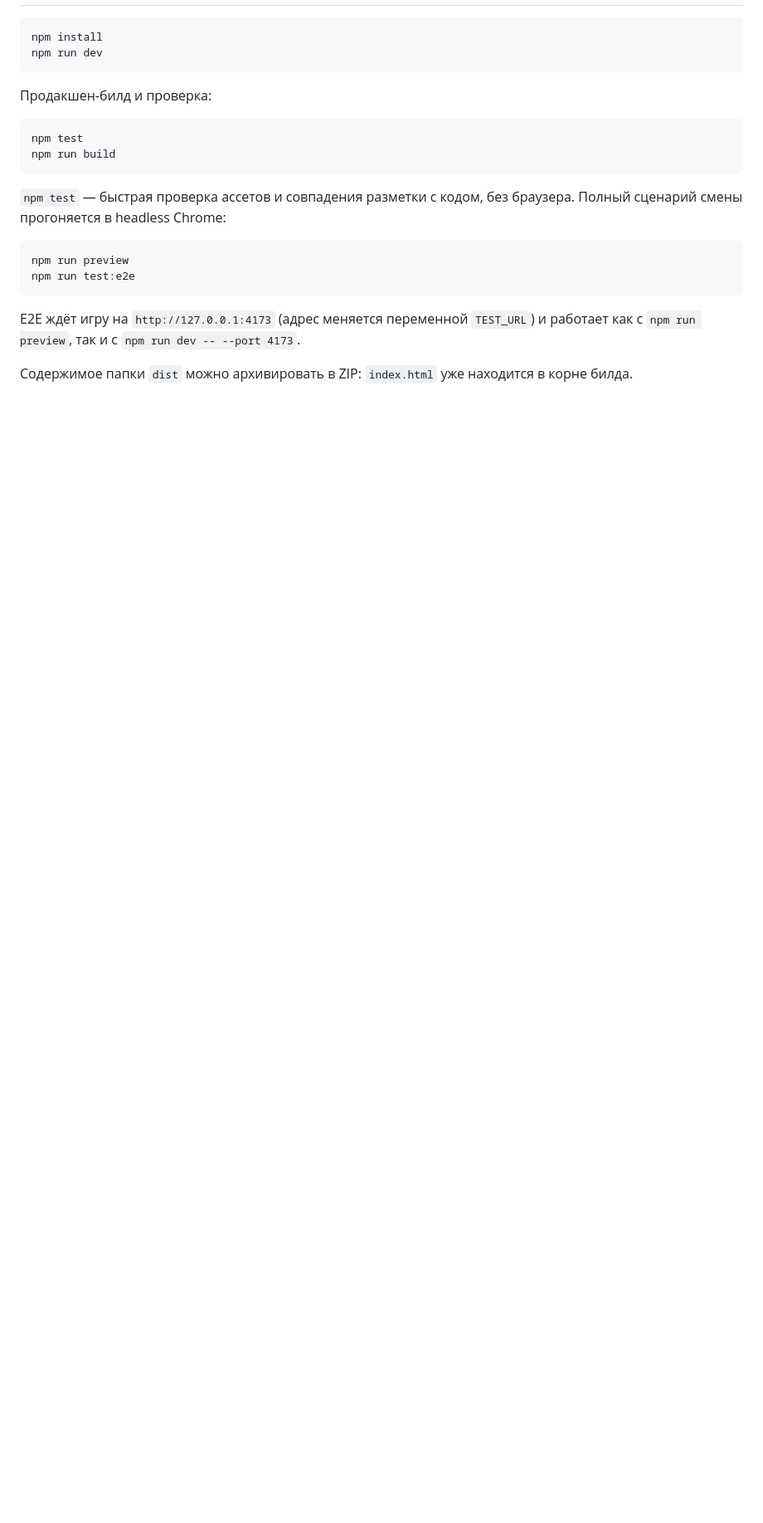
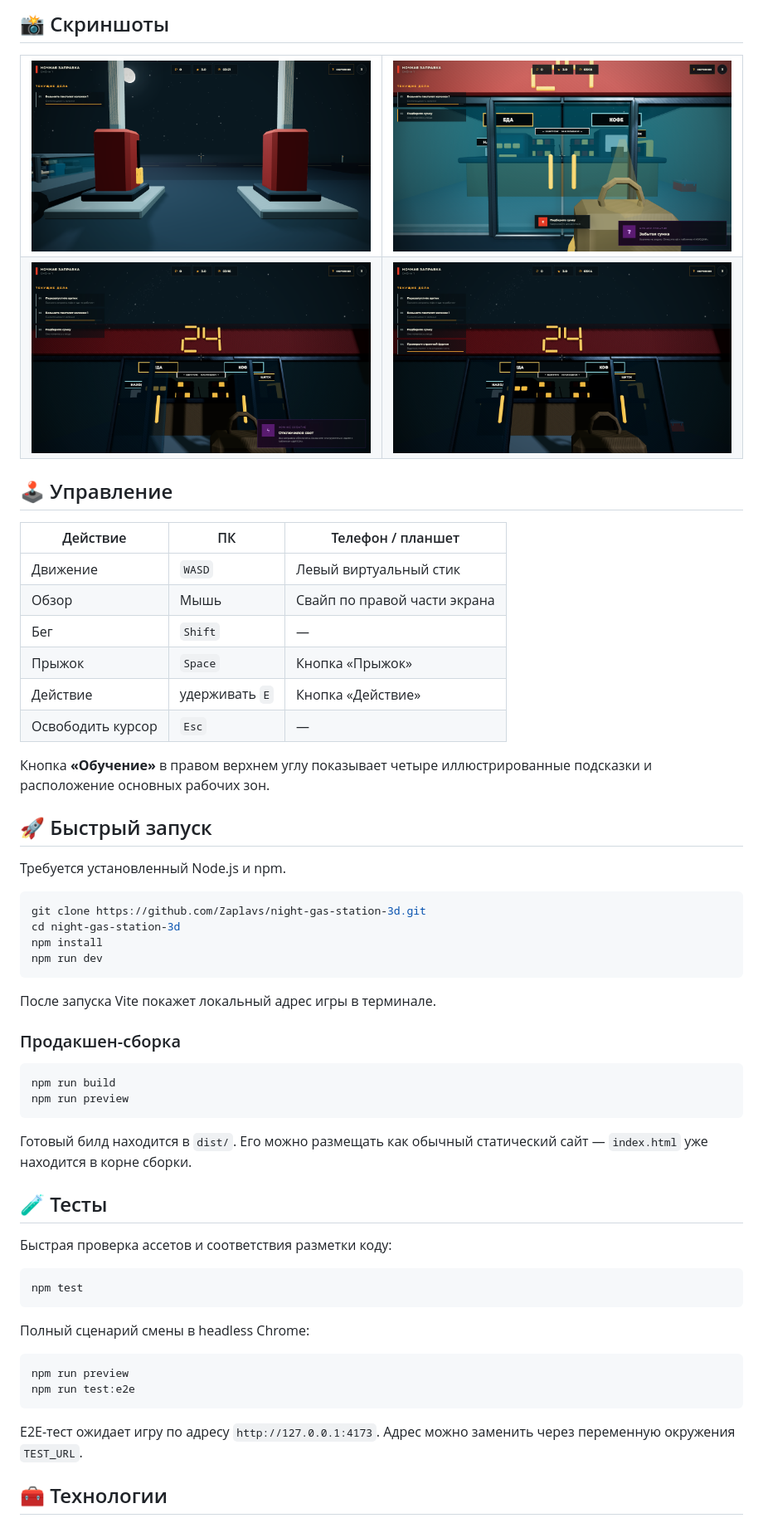
Before and after one commit to Zaplavs/night-gas-station-3d, a Markdown page: README.md, the part around one of its changes. Shown at 83% size. GitHub-like rendering; blank space fills up the shorter version.

````diff
--- a/README.md
+++ b/README.md
@@ -21,22 +44,67 @@
+## 📸 Скриншоты
+
+<table>
+  <tr>
+    <td><img src="./promo/screenshots/01-service.png" alt="Обслуживание клиента" /></td>
+    <td><img src="./promo/screenshots/02-forgotten-bag.png" alt="Забытая сумка" /></td>
+  </tr>
+  <tr>
+    <td><img src="./promo/screenshots/03-blackout.png" alt="Отключение света" /></td>
+    <td><img src="./promo/screenshots/04-strange-van.png" alt="Странный фургон" /></td>
+  </tr>
+</table>
+
+## 🕹️ Управление
+
+| Действие | ПК | Телефон / планшет |
+| --- | --- | --- |
+| Движение | `WASD` | Левый виртуальный стик |
+| Обзор | Мышь | Свайп по правой части экрана |
+| Бег | `Shift` | — |
+| Прыжок | `Space` | Кнопка «Прыжок» |
+| Действие | удерживать `E` | Кнопка «Действие» |
+| Освободить курсор | `Esc` | — |
+
+Кнопка **«Обучение»** в правом верхнем углу показывает четыре иллюстрированные подсказки и расположение основных рабочих зон.
+
+## 🚀 Быстрый запуск
+
+Требуется установленный Node.js и npm.
+
+```bash
+git clone https://github.com/Zaplavs/night-gas-station-3d.git
+cd night-gas-station-3d
 npm install
 npm run dev
 ```
 
-Продакшен-билд и проверка:
+После запуска Vite покажет локальный адрес игры в терминале.
 
-```powershell
-npm test
+### Продакшен-сборка
+
+```bash
 npm run build
+npm run preview
 ```
 
-`npm test` — быстрая проверка ассетов и совпадения разметки с кодом, без браузера. Полный сценарий смены прогоняется в headless Chrome:
+Готовый билд находится в `dist/`. Его можно размещать как обычный статический сайт — `index.html` уже находится в корне сборки.
 
-```powershell
+## 🧪 Тесты
+
+Быстрая проверка ассетов и соответствия разметки коду:
+
+```bash
+npm test
+```
+
+Полный сценарий смены в headless Chrome:
+
+```bash
 npm run preview
 npm run test:e2e
 ```
 
-E2E ждёт игру на `http://127.0.0.1:4173` (адрес меняется переменной `TEST_URL`) и работает как с `npm run preview`, так и с `npm run dev -- --port 4173`.
+E2E-тест ожидает игру по адресу `http://127.0.0.1:4173`. Адрес можно заменить через переменную окружения `TEST_URL`.
 
-Содержимое папки `dist` можно архивировать в ZIP: `index.html` уже находится в корне билда.
+## 🧰 Технологии
 
````
Also changed, not shown: other parts of README.md (+106 -35 lines).
